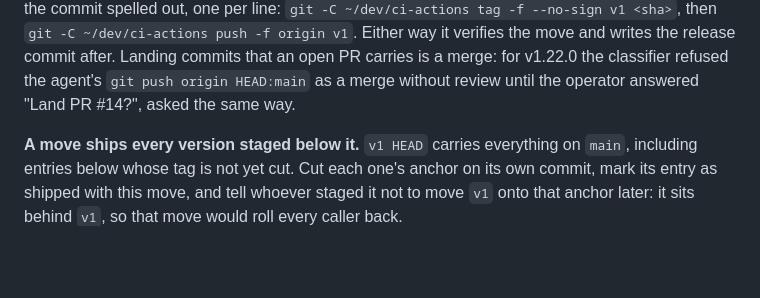
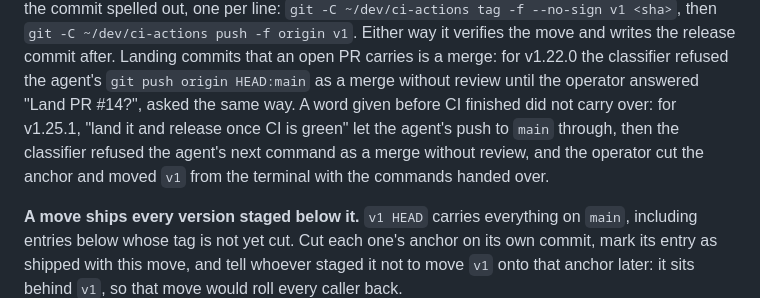
Before and after one commit to mvalasis/ci-actions, a Markdown page: README.md, the part around the change. Drawn GitHub-style; blank space fills up the shorter version.

Commit message:
docs(release): v1.25.1 cut; v1 moved onto it

```diff
--- a/README.md
+++ b/README.md
@@ -46,7 +46,10 @@ commit spelled out, one per line: `git -C ~/dev/ci-actions tag -f --no-sign v1 <
 ~/dev/ci-actions push -f origin v1`. Either way it verifies the move and writes the release commit
 after. Landing commits that an open PR carries is a merge: for v1.22.0 the classifier refused the
 agent's `git push origin HEAD:main` as a merge without review until the operator answered "Land PR
-#14?", asked the same way.
+#14?", asked the same way. A word given before CI finished did not carry over: for v1.25.1, "land it
+and release once CI is green" let the agent's push to `main` through, then the classifier refused
+the agent's next command as a merge without review, and the operator cut the anchor and moved `v1`
+from the terminal with the commands handed over.
 
 **A move ships every version staged below it.** `v1 HEAD` carries everything on
 `main`, including entries below whose tag is not yet cut. Cut each one's anchor on
```
